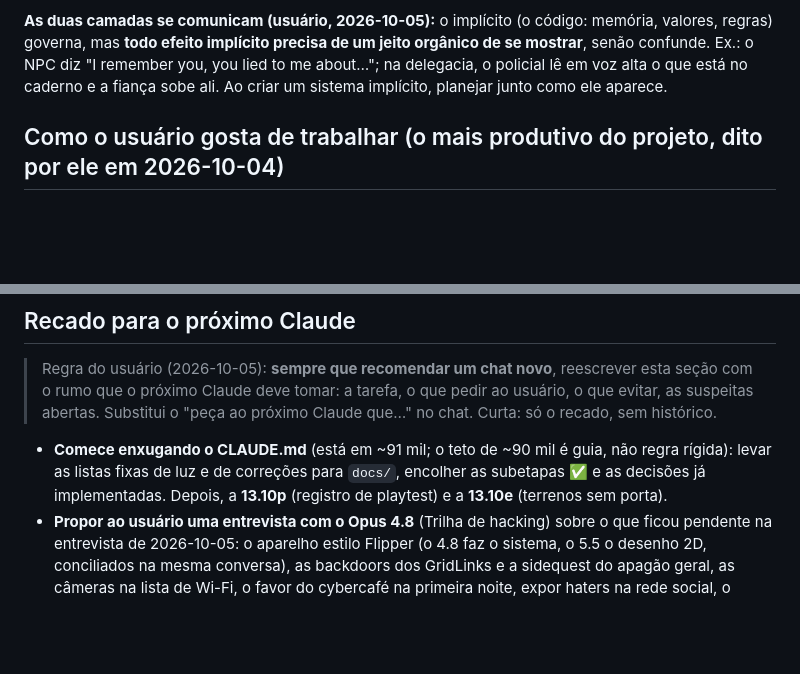
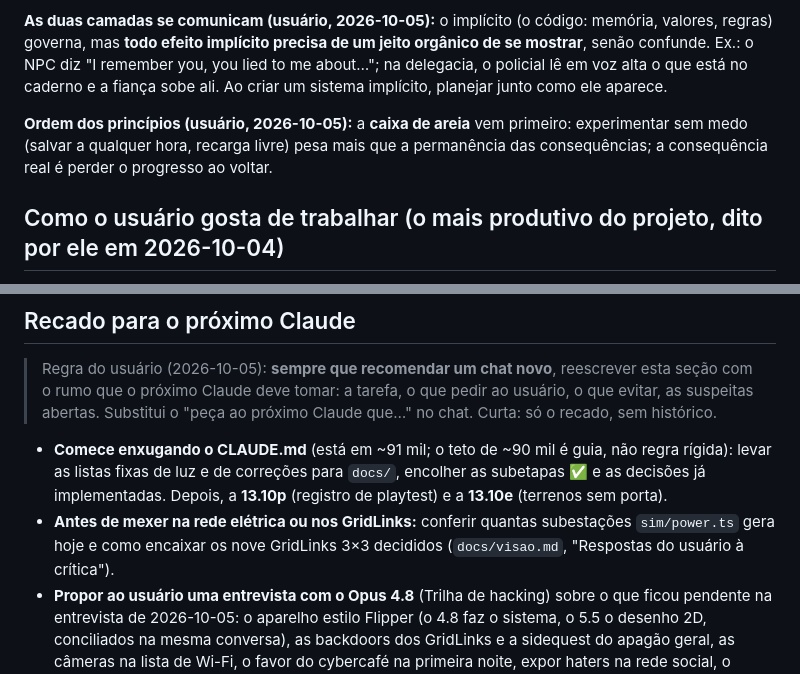
Before and after one commit to FoxTheWolf/Prototype-City, a Markdown page: CLAUDE.md, 2 parts joined by grey strips. Rendered like a GitHub page; blank space fills up the shorter version.

```diff
--- a/CLAUDE.md
+++ b/CLAUDE.md
@@ -84,6 +84,8 @@ Strong success criteria let you loop independently. Weak criteria ("make it work
 **Orgânico:** as ações e reações são governadas por sistemas implícitos (memória, valores, regras) que **nunca ficam expostos** (sem barras nem tooltips); o jogador percebe só a reação explícita do mundo e dos NPCs, de forma natural, e não como mecânica a ser explorada. Exemplo: trocar de chip e ligar para um conhecido: "Who are you? I don't know this number." → o jogador diz o nome → "Oh, it's you!". O explícito guia, nunca governa.
 
 **As duas camadas se comunicam (usuário, 2026-10-05):** o implícito (o código: memória, valores, regras) governa, mas **todo efeito implícito precisa de um jeito orgânico de se mostrar**, senão confunde. Ex.: o NPC diz "I remember you, you lied to me about…"; na delegacia, o policial lê em voz alta o que está no caderno e a fiança sobe ali. Ao criar um sistema implícito, planejar junto como ele aparece.
+
+**Ordem dos princípios (usuário, 2026-10-05):** a **caixa de areia** vem primeiro: experimentar sem medo (salvar a qualquer hora, recarga livre) pesa mais que a permanência das consequências; a consequência real é perder o progresso ao voltar.
 
 ## Como o usuário gosta de trabalhar (o mais produtivo do projeto, dito por ele em 2026-10-04)
 
@@ -364,6 +366,7 @@ Ficam em `docs/feedback-claude.md`. Ler só quando for planejar.
 > Regra do usuário (2026-10-05): **sempre que recomendar um chat novo**, reescrever esta seção com o rumo que o próximo Claude deve tomar: a tarefa, o que pedir ao usuário, o que evitar, as suspeitas abertas. Substitui o "peça ao próximo Claude que…" no chat. Curta: só o recado, sem histórico.
 
 - **Comece enxugando o CLAUDE.md** (está em ~91 mil; o teto de ~90 mil é guia, não regra rígida): levar as listas fixas de luz e de correções para `docs/`, encolher as subetapas ✅ e as decisões já implementadas. Depois, a **13.10p** (registro de playtest) e a **13.10e** (terrenos sem porta).
+- **Antes de mexer na rede elétrica ou nos GridLinks:** conferir quantas subestações `sim/power.ts` gera hoje e como encaixar os nove GridLinks 3×3 decididos (`docs/visao.md`, "Respostas do usuário à crítica").
 - **Propor ao usuário uma entrevista com o Opus 4.8** (Trilha de hacking) sobre o que ficou pendente na entrevista de 2026-10-05: o aparelho estilo Flipper (o 4.8 faz o sistema, o 5.5 o desenho 2D, conciliados na mesma conversa), as backdoors dos GridLinks e a sidequest do apagão geral, as câmeras na lista de Wi-Fi, o favor do cybercafé na primeira noite, expor haters na rede social, o rastro do dinheiro no banco e como a ficha e a fiança entram no calor (`docs/feedback-opus48.md`). O limite semanal estava apertado; não abrir o agente `hacking` sem perguntar.
 - **A segunda entrevista de 2026-10-05** (polícia e calor, economia, nome GRID DOWN, GridLink remendada, contatos, a primeira noite no cybercafé, caderno, aparelhos 3D com física e tela fora do ASCII, salvar livre, dificuldade única) está no fim de `docs/visao.md`; o princípio novo das **duas camadas** está no topo do CLAUDE.md. **Ordem decidida:** enxugar o CLAUDE.md → 13.10p → 13.10e → o resto da 13 → diálogo (14) → web (15) → identidade visual (etapa própria, depois da 15). A entrevista com o Opus 4.8 fica para antes da próxima sessão de desenvolvimento da Trilha de hacking. A conta da rede social fica para a etapa 15.
 - A sessão de 2026-10-05 foi uma entrevista longa: as decisões estão no fim de `docs/visao.md` (vida do personagem, investigações geradas, som, materiais, curva de tom, diálogo, o que os NPCs sabem, web) e a leitura cega das capturas em `docs/feedback-claude.md` (`referencias/44–78`). A 13.10d2 e a lua/estrelas esperam o teste do usuário.
```
Also changed, not shown: docs/feedback-opus48.md (+1 -0 lines), docs/visao.md (+11 -0 lines).
